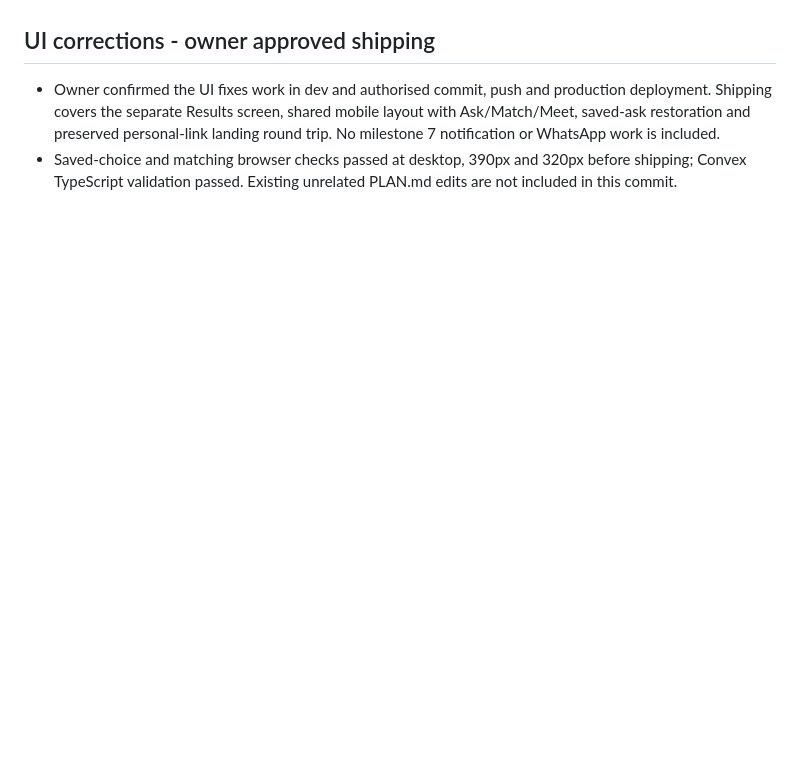
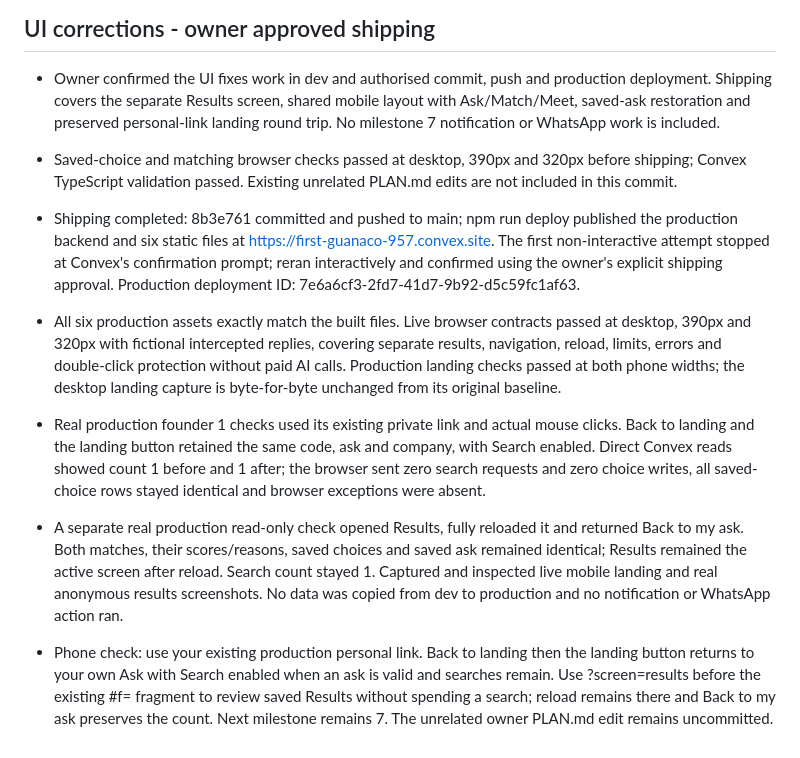
Before and after one commit to reachprabhat/pilot-match, a Markdown page: PROGRESS.md, the part around the change. GitHub-like rendering; blank space fills up the shorter version.

Commit message:
record UI deployment and live navigation checks

```diff
--- a/PROGRESS.md
+++ b/PROGRESS.md
@@ -245,3 +245,9 @@
 
 - Owner confirmed the UI fixes work in dev and authorised commit, push and production deployment. Shipping covers the separate Results screen, shared mobile layout with Ask/Match/Meet, saved-ask restoration and preserved personal-link landing round trip. No milestone 7 notification or WhatsApp work is included.
 - Saved-choice and matching browser checks passed at desktop, 390px and 320px before shipping; Convex TypeScript validation passed. Existing unrelated PLAN.md edits are not included in this commit.
+
+- Shipping completed: 8b3e761 committed and pushed to main; npm run deploy published the production backend and six static files at https://first-guanaco-957.convex.site. The first non-interactive attempt stopped at Convex's confirmation prompt; reran interactively and confirmed using the owner's explicit shipping approval. Production deployment ID: 7e6a6cf3-2fd7-41d7-9b92-d5c59fc1af63.
+- All six production assets exactly match the built files. Live browser contracts passed at desktop, 390px and 320px with fictional intercepted replies, covering separate results, navigation, reload, limits, errors and double-click protection without paid AI calls. Production landing checks passed at both phone widths; the desktop landing capture is byte-for-byte unchanged from its original baseline.
+- Real production founder 1 checks used its existing private link and actual mouse clicks. Back to landing and the landing button retained the same code, ask and company, with Search enabled. Direct Convex reads showed count 1 before and 1 after; the browser sent zero search requests and zero choice writes, all saved-choice rows stayed identical and browser exceptions were absent.
+- A separate real production read-only check opened Results, fully reloaded it and returned Back to my ask. Both matches, their scores/reasons, saved choices and saved ask remained identical; Results remained the active screen after reload. Search count stayed 1. Captured and inspected live mobile landing and real anonymous results screenshots. No data was copied from dev to production and no notification or WhatsApp action ran.
+- Phone check: use your existing production personal link. Back to landing then the landing button returns to your own Ask with Search enabled when an ask is valid and searches remain. Use ?screen=results before the existing #f= fragment to review saved Results without spending a search; reload remains there and Back to my ask preserves the count. Next milestone remains 7. The unrelated owner PLAN.md edit remains uncommitted.
```
